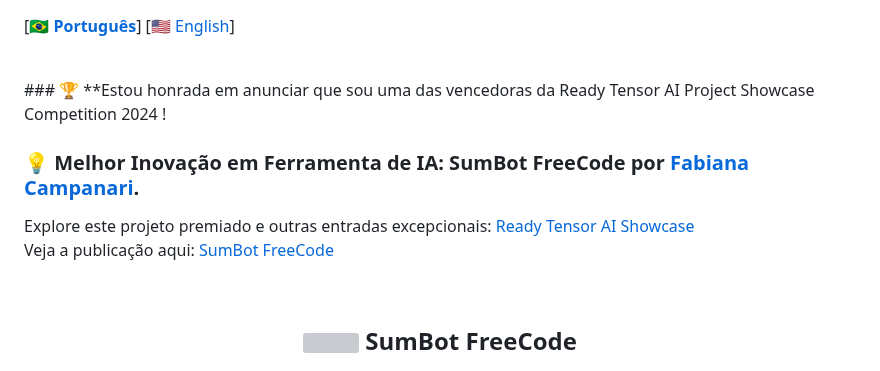
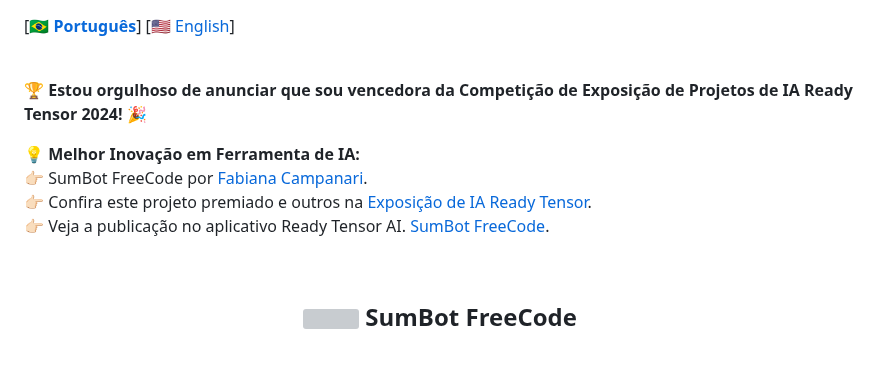
Before and after one commit to Mindful-AI-Assistants/SumBot, a Markdown page: README.pt_BR.md, the part around the change. Rendered like a GitHub page; grey boxes are pictures that could not be loaded.

Commit message:
Update README.pt_BR.md
Signed-off-by: Fabiana 🚀  Campanari <113218619+FabianaCampanari@users.noreply.github.com>

```diff
--- a/README.pt_BR.md
+++ b/README.pt_BR.md
@@ -2,11 +2,13 @@
  \[**[🇧🇷 Português](README.pt_BR.md)**\] \[[🇺🇸 English](README.md)\]
 
 <br>
-### 🏆 **Estou honrada em anunciar que sou uma das vencedoras da Ready Tensor AI Project Showcase Competition  2024 !
 
-### 💡 **Melhor Inovação em Ferramenta de IA:** SumBot FreeCode por [Fabiana Campanari](https://github.com/FabianaCampanari).
-Explore este projeto premiado e outras entradas excepcionais: [Ready Tensor AI Showcase](https://app.readytensor.ai/competition)
-Veja a publicação aqui: [SumBot FreeCode](https://app.readytensor.ai/publications/uaWsno2Z7r2a)
+🏆 **Estou orgulhoso de anunciar que sou vencedora da Competição de Exposição de Projetos de IA Ready Tensor 2024!** 🎉
+
+💡 **Melhor Inovação em Ferramenta de IA:** <br>
+👉🏻 SumBot FreeCode por [Fabiana Campanari](https://github.com/FabianaCampanari).
+👉🏻 Confira este projeto premiado e outros na [Exposição de IA Ready Tensor](https://app.readytensor.ai/competition).
+👉🏻 Veja a publicação no aplicativo Ready Tensor AI. [SumBot FreeCode](https://app.readytensor.ai/publications/uaWsno2Z7r2a).
 
 <br>
 
```
